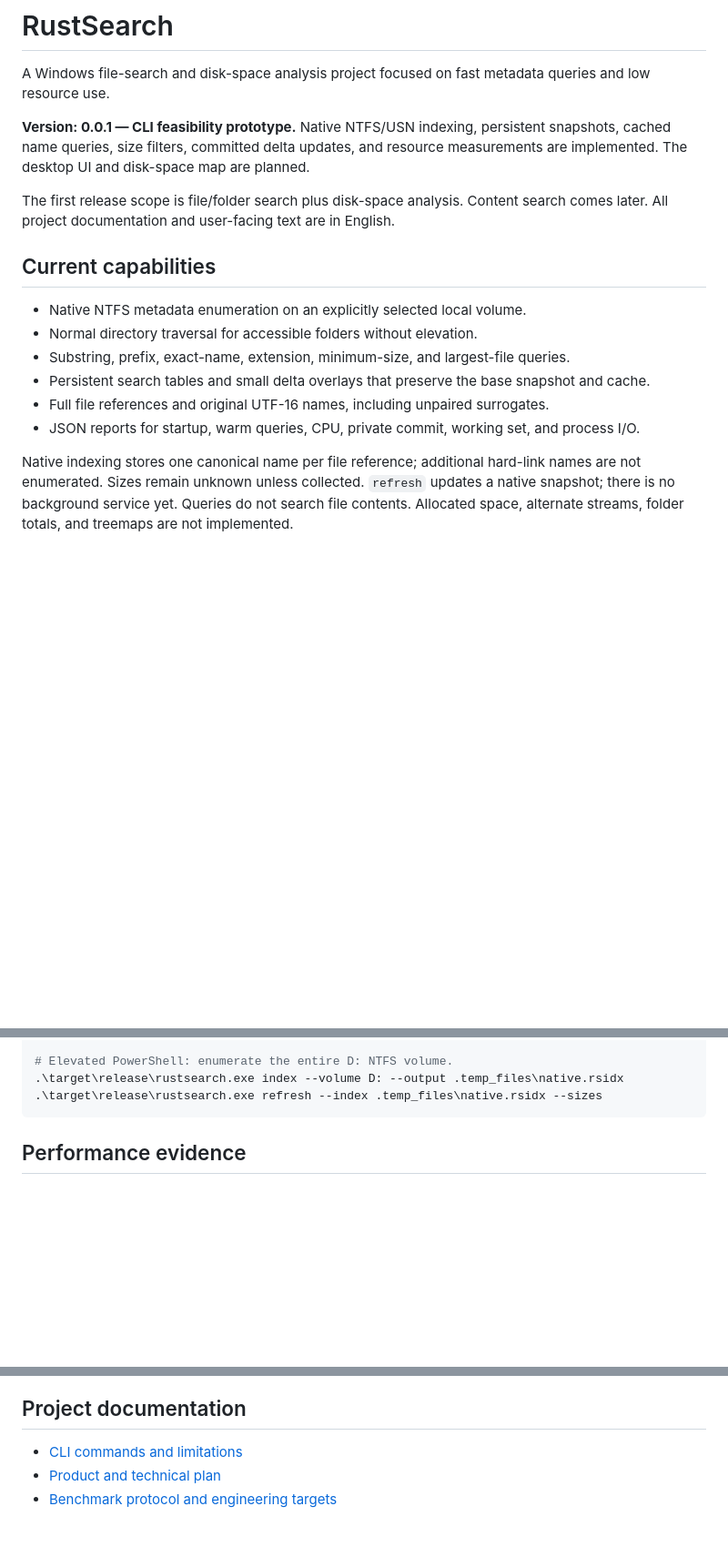
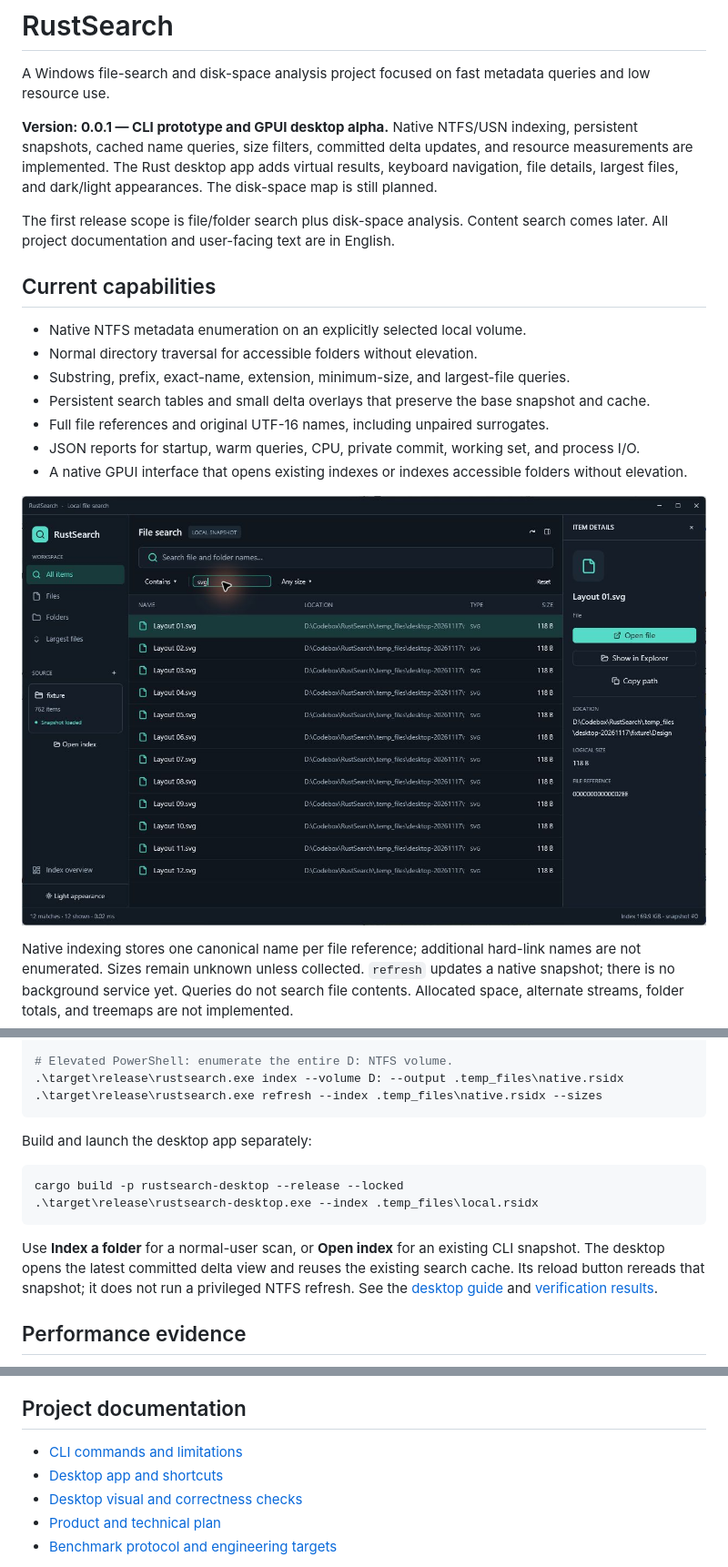
Before and after one commit to ersinkoc/RustSearch, a Markdown page: README.md, 3 parts joined by grey strips. Shown at 91% size. Drawn GitHub-style; pictures changed too: docs/assets/desktop-dark.jpg (added); blank space fills up the shorter version.

Commit message:
Add GPUI desktop alpha with bounded background search

````diff
--- a/README.md
+++ b/README.md
@@ -2,7 +2,7 @@
 
 A Windows file-search and disk-space analysis project focused on fast metadata queries and low resource use.
 
-**Version: 0.0.1 — CLI feasibility prototype.** Native NTFS/USN indexing, persistent snapshots, cached name queries, size filters, committed delta updates, and resource measurements are implemented. The desktop UI and disk-space map are planned.
+**Version: 0.0.1 — CLI prototype and GPUI desktop alpha.** Native NTFS/USN indexing, persistent snapshots, cached name queries, size filters, committed delta updates, and resource measurements are implemented. The Rust desktop app adds virtual results, keyboard navigation, file details, largest files, and dark/light appearances. The disk-space map is still planned.
 
 The first release scope is file/folder search plus disk-space analysis. Content search comes later. All project documentation and user-facing text are in English.
 
@@ -14,6 +14,9 @@ The first release scope is file/folder search plus disk-space analysis. Content
 - Persistent search tables and small delta overlays that preserve the base snapshot and cache.
 - Full file references and original UTF-16 names, including unpaired surrogates.
 - JSON reports for startup, warm queries, CPU, private commit, working set, and process I/O.
+- A native GPUI interface that opens existing indexes or indexes accessible folders without elevation.
+
+![RustSearch desktop using a generated test fixture](docs/assets/desktop-dark.jpg)
 
 Native indexing stores one canonical name per file reference; additional hard-link names are not enumerated. Sizes remain unknown unless collected. `refresh` updates a native snapshot; there is no background service yet. Queries do not search file contents. Allocated space, alternate streams, folder totals, and treemaps are not implemented.
 
@@ -33,6 +36,15 @@ New-Item -ItemType Directory -Path .temp_files -Force
 .\target\release\rustsearch.exe index --volume D: --output .temp_files\native.rsidx
 .\target\release\rustsearch.exe refresh --index .temp_files\native.rsidx --sizes
 ```
+
+Build and launch the desktop app separately:
+
+```powershell
+cargo build -p rustsearch-desktop --release --locked
+.\target\release\rustsearch-desktop.exe --index .temp_files\local.rsidx
+```
+
+Use **Index a folder** for a normal-user scan, or **Open index** for an existing CLI snapshot. The desktop opens the latest committed delta view and reuses the existing search cache. Its reload button rereads that snapshot; it does not run a privileged NTFS refresh. See the [desktop guide](docs/DESKTOP.md) and [verification results](docs/DESKTOP_RESULTS.md).
 
 ## Performance evidence
 
@@ -55,6 +67,8 @@ The common one-character substring follow-up reduced the `a` query from 12.04 to
 ## Project documentation
 
 - [CLI commands and limitations](docs/CLI.md)
+- [Desktop app and shortcuts](docs/DESKTOP.md)
+- [Desktop visual and correctness checks](docs/DESKTOP_RESULTS.md)
 - [Product and technical plan](docs/PROJECT_PLAN.md)
 - [Benchmark protocol and engineering targets](docs/BENCHMARKS.md)
 
````
Also changed, not shown: docs/CLI.md (+7 -4 lines), docs/DESKTOP.md (added, +54 -0 lines), docs/DESKTOP_RESULTS.md (added, +58 -0 lines), docs/PROJECT_PLAN.md (+3 -3 lines), docs/assets/desktop-compact.jpg (added), docs/assets/desktop-light.jpg (added), 10 other files.
